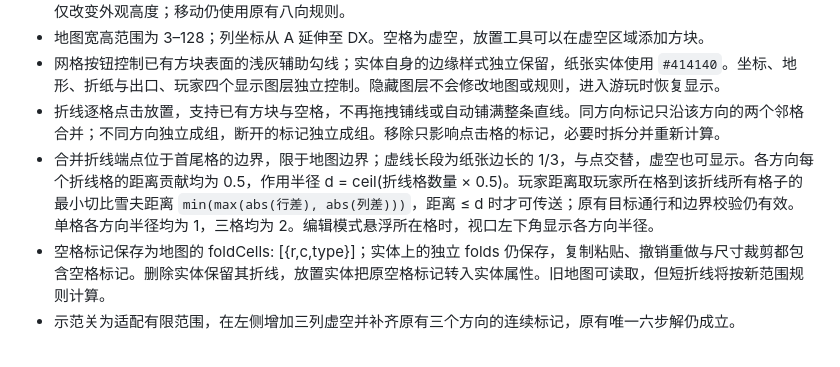
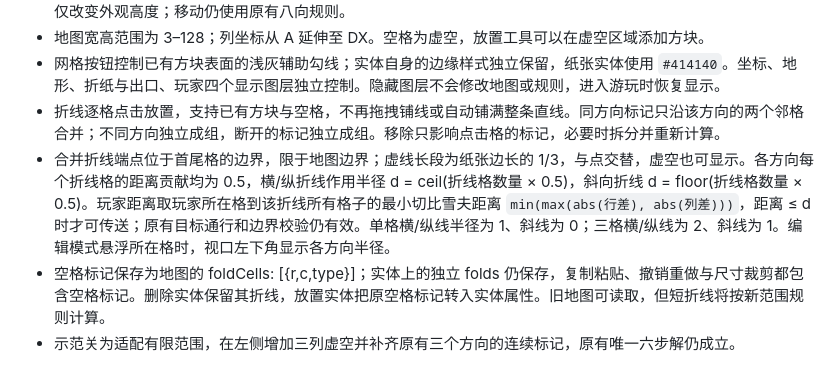
Before and after one commit to bing2572770813-cell/folder, a Markdown page: work/README.md, the part around the change. Rendered like a GitHub page.

```diff
--- a/work/README.md
+++ b/work/README.md
@@ -18,7 +18,7 @@ npm --prefix work start
 - 地图宽高范围为 3–128；列坐标从 A 延伸至 DX。空格为虚空，放置工具可以在虚空区域添加方块。
 - 网格按钮控制已有方块表面的浅灰辅助勾线；实体自身的边缘样式独立保留，纸张实体使用 `#414140`。坐标、地形、折纸与出口、玩家四个显示图层独立控制。隐藏图层不会修改地图或规则，进入游玩时恢复显示。
 - 折线逐格点击放置，支持已有方块与空格，不再拖拽铺线或自动铺满整条直线。同方向标记只沿该方向的两个邻格合并；不同方向独立成组，断开的标记独立成组。移除只影响点击格的标记，必要时拆分并重新计算。
-- 合并折线端点位于首尾格的边界，限于地图边界；虚线长段为纸张边长的 1/3，与点交替，虚空也可显示。各方向每个折线格的距离贡献均为 0.5，作用半径 d = ceil(折线格数量 × 0.5)。玩家距离取玩家所在格到该折线所有格子的最小切比雪夫距离 `min(max(abs(行差), abs(列差)))`，距离 ≤ d 时才可传送；原有目标通行和边界校验仍有效。单格各方向半径均为 1，三格均为 2。编辑模式悬浮所在格时，视口左下角显示各方向半径。
+- 合并折线端点位于首尾格的边界，限于地图边界；虚线长段为纸张边长的 1/3，与点交替，虚空也可显示。各方向每个折线格的距离贡献均为 0.5，横/纵折线作用半径 d = ceil(折线格数量 × 0.5)，斜向折线 d = floor(折线格数量 × 0.5)。玩家距离取玩家所在格到该折线所有格子的最小切比雪夫距离 `min(max(abs(行差), abs(列差)))`，距离 ≤ d 时才可传送；原有目标通行和边界校验仍有效。单格横/纵线半径为 1、斜线为 0；三格横/纵线为 2、斜线为 1。编辑模式悬浮所在格时，视口左下角显示各方向半径。
 - 空格标记保存为地图的 foldCells: [{r,c,type}]；实体上的独立 folds 仍保存，复制粘贴、撤销重做与尺寸裁剪都包含空格标记。删除实体保留其折线，放置实体把原空格标记转入实体属性。旧地图可读取，但短折线将按新范围规则计算。
 - 示范关为适配有限范围，在左侧增加三列虚空并补齐原有三个方向的连续标记，原有唯一六步解仍成立。
 
```
Also changed, not shown: work/verification.md (+5 -0 lines).
